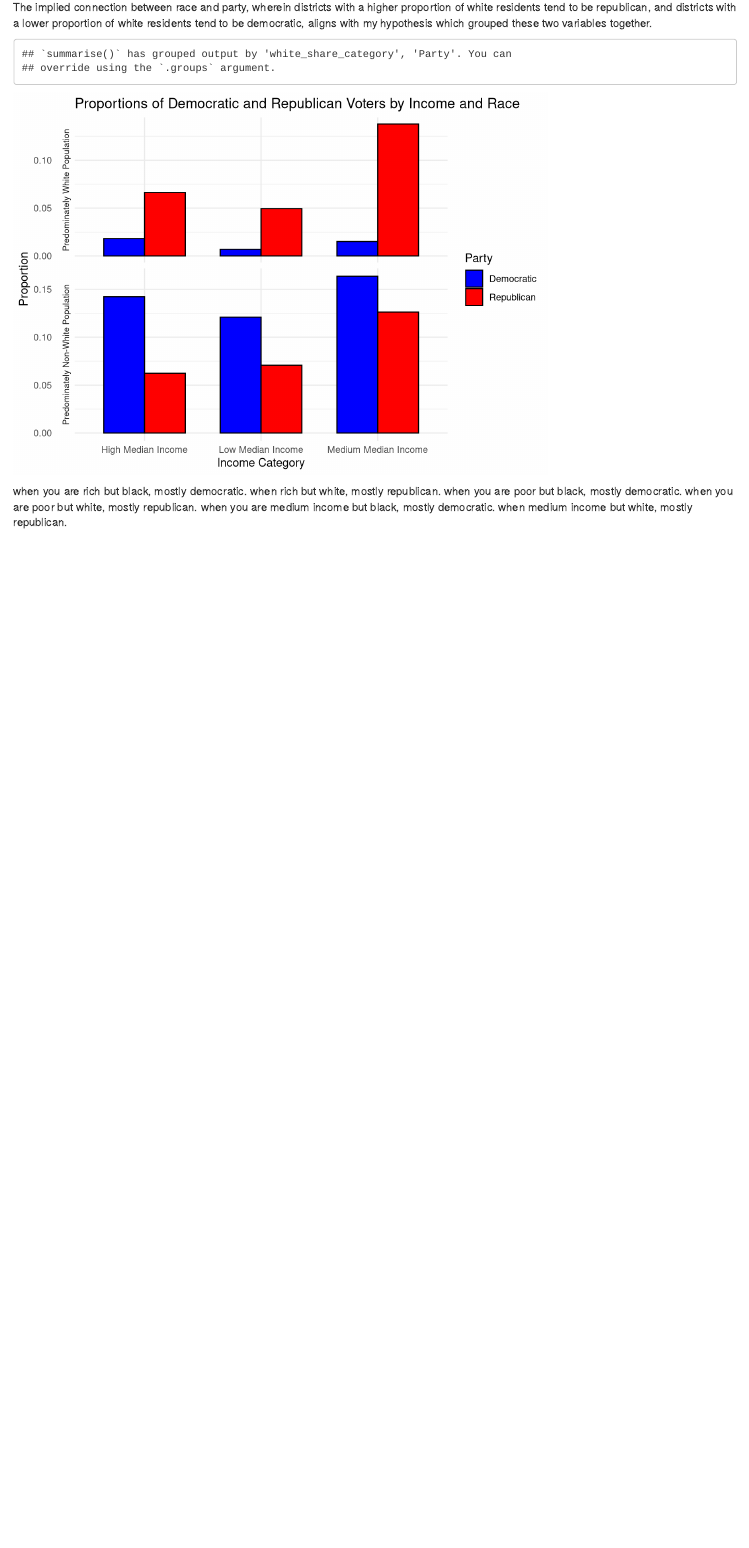
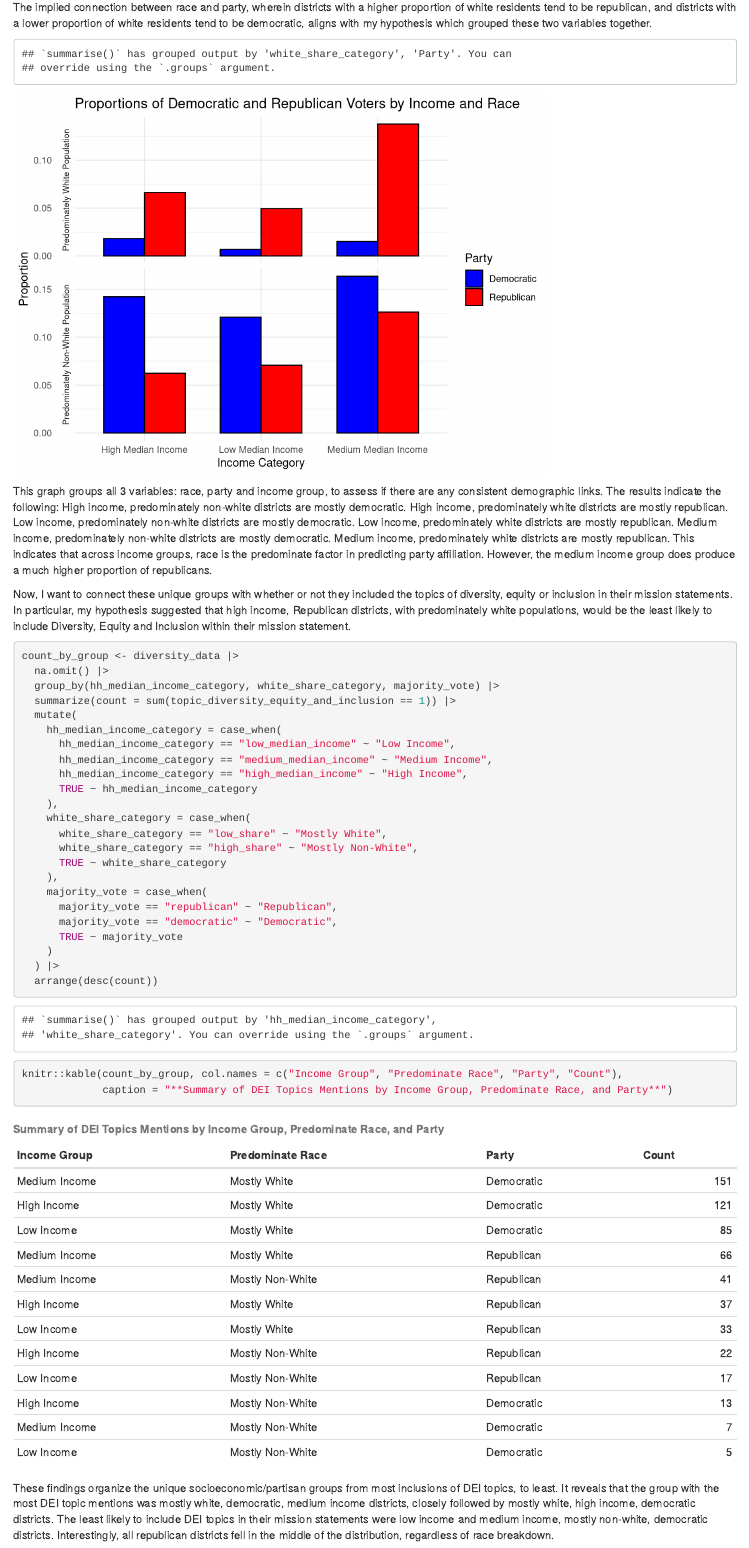
Before and after one commit to tratcliffe/gov-50-final-project, an R Markdown document (index.Rmd): the page in a window 1100 px wide, from 2460 px down. Rendered offline with R 4.5, knitr and Pandoc, with nearby package versions; drawn as R Markdown's standard HTML page in place of the format the file asks for; some code elsewhere in the file could not run offline.

Commit message:
finding out my hypothesis was completely wrong !

````diff
--- a/index.Rmd
+++ b/index.Rmd
@@ -144,6 +144,37 @@ ggplot(filtered_data, aes(x = Income, y = prop, fill = Party)) +
   theme_minimal() +
   theme(strip.text = element_text(size = 8))
 ```
+This graph groups all 3 variables: race, party and income group, to assess if there are any consistent demographic links. The results indicate the following: High income, predominately non-white districts are mostly democratic. High income, predominately white districts are mostly republican. Low income, predominately non-white districts are mostly democratic. Low income, predominately white districts are mostly republican. Medium income, predominately non-white districts are mostly democratic. Medium income, predominately white districts are mostly republican. This indicates that across income groups, race is the predominate factor in predicting party affiliation. However, the medium income group does produce a much higher proportion of republicans.
+
+Now, I want to connect these unique groups with whether or not they included the topics of diversity, equity or inclusion in their mission statements. In particular, my hypothesis suggested that high income, Republican districts, with predominately white populations, would be the least likely to include Diversity, Equity and Inclusion within their mission statement.
 
 
- when you are rich but black, mostly democratic. when rich but white, mostly republican. when you are poor but black, mostly democratic. when you are poor but white, mostly republican. when you are medium income but black, mostly democratic. when medium income but white, mostly republican.
+```{r}
+count_by_group <- diversity_data |>
+  na.omit() |>
+  group_by(hh_median_income_category, white_share_category, majority_vote) |>
+  summarize(count = sum(topic_diversity_equity_and_inclusion == 1)) |>
+  mutate(
+    hh_median_income_category = case_when(
+      hh_median_income_category == "low_median_income" ~ "Low Income",
+      hh_median_income_category == "medium_median_income" ~ "Medium Income",
+      hh_median_income_category == "high_median_income" ~ "High Income",
+      TRUE ~ hh_median_income_category
+    ),
+    white_share_category = case_when(
+      white_share_category == "low_share" ~ "Mostly White",
+      white_share_category == "high_share" ~ "Mostly Non-White",
+      TRUE ~ white_share_category
+    ),
+    majority_vote = case_when(
+      majority_vote == "republican" ~ "Republican",
+      majority_vote == "democratic" ~ "Democratic",
+      TRUE ~ majority_vote
+    )
+  ) |>
+  arrange(desc(count))
+
+knitr::kable(count_by_group, col.names = c("Income Group", "Predominate Race", "Party", "Count"),
+             caption = "**Summary of DEI Topics Mentions by Income Group, Predominate Race, and Party**")
+```
+These findings organize the unique socioeconomic/partisan groups from most inclusions of DEI topics, to least. It reveals that the group with the most DEI topic mentions was mostly white, democratic, medium income districts, closely followed by mostly white, high income, democratic districts. The least likely to include DEI topics in their mission statements were low income and medium income, mostly non-white, democratic districts. Interestingly, all republican districts fell in the middle of the distribution, regardless of race breakdown.
````
Also changed, not shown: 1 other file.
